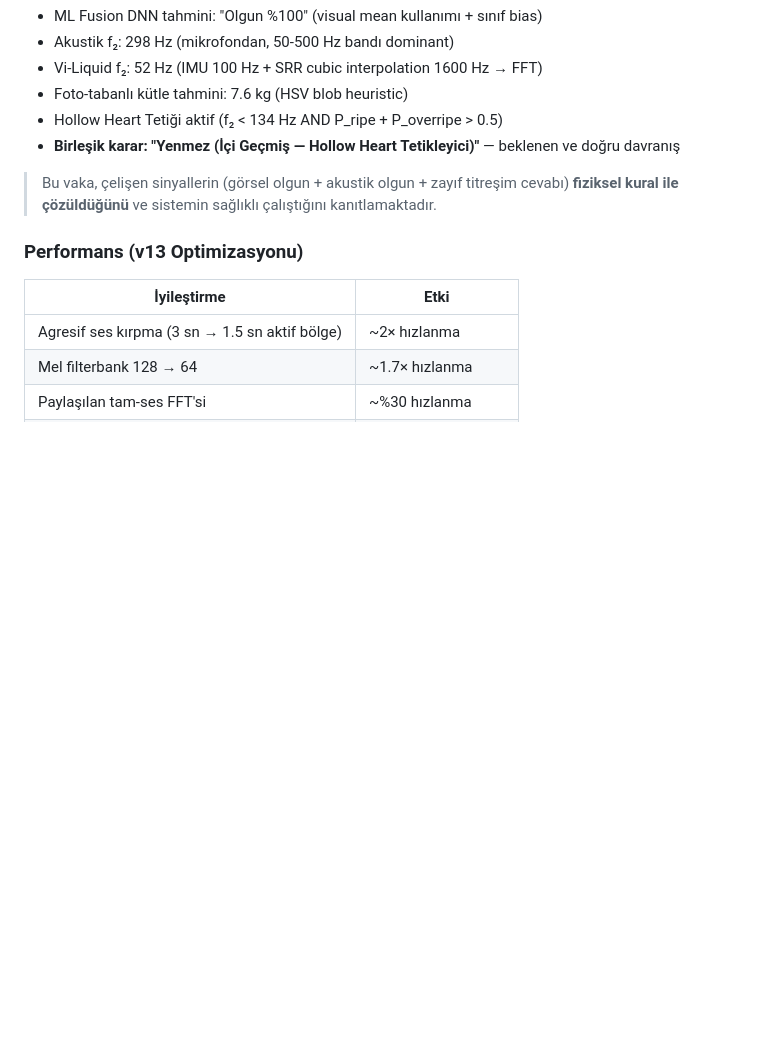
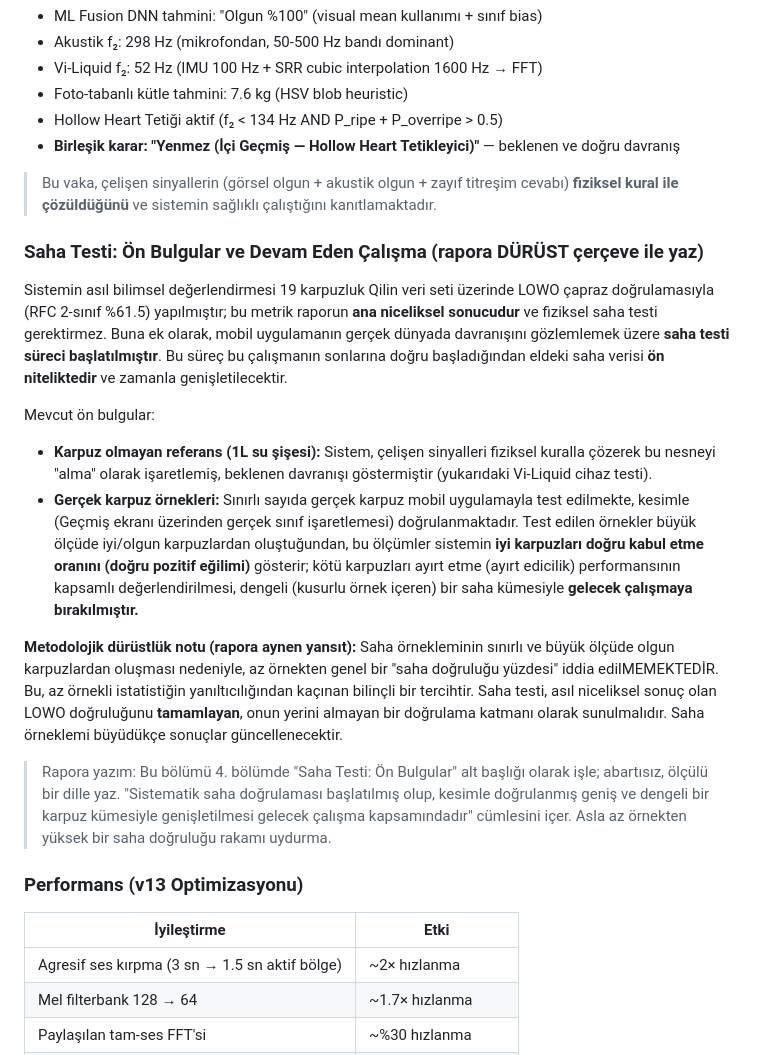
Before and after one commit to MYusufTOSUN/WatermelonAI, a Markdown page: rapor/MASTER_PROMPT.md, the part around one of its changes. Rendered like a GitHub page; blank space fills up the shorter version.

```diff
--- a/rapor/MASTER_PROMPT.md
+++ b/rapor/MASTER_PROMPT.md
@@ -193,6 +193,18 @@ v12 sürümü Samsung Galaxy seri Android cihaz üzerinde test edildi. Karpuz ol
 
 > Bu vaka, çelişen sinyallerin (görsel olgun + akustik olgun + zayıf titreşim cevabı) **fiziksel kural ile çözüldüğünü** ve sistemin sağlıklı çalıştığını kanıtlamaktadır.
 
+### Saha Testi: Ön Bulgular ve Devam Eden Çalışma (rapora DÜRÜST çerçeve ile yaz)
+
+Sistemin asıl bilimsel değerlendirmesi 19 karpuzluk Qilin veri seti üzerinde LOWO çapraz doğrulamasıyla (RFC 2-sınıf %61.5) yapılmıştır; bu metrik raporun **ana niceliksel sonucudur** ve fiziksel saha testi gerektirmez. Buna ek olarak, mobil uygulamanın gerçek dünyada davranışını gözlemlemek üzere **saha testi süreci başlatılmıştır**. Bu süreç bu çalışmanın sonlarına doğru başladığından eldeki saha verisi **ön niteliktedir** ve zamanla genişletilecektir.
+
+Mevcut ön bulgular:
+- **Karpuz olmayan referans (1L su şişesi):** Sistem, çelişen sinyalleri fiziksel kuralla çözerek bu nesneyi "alma" olarak işaretlemiş, beklenen davranışı göstermiştir (yukarıdaki Vi-Liquid cihaz testi).
+- **Gerçek karpuz örnekleri:** Sınırlı sayıda gerçek karpuz mobil uygulamayla test edilmekte, kesimle (Geçmiş ekranı üzerinden gerçek sınıf işaretlemesi) doğrulanmaktadır. Test edilen örnekler büyük ölçüde iyi/olgun karpuzlardan oluştuğundan, bu ölçümler sistemin **iyi karpuzları doğru kabul etme oranını (doğru pozitif eğilimi)** gösterir; kötü karpuzları ayırt etme (ayırt edicilik) performansının kapsamlı değerlendirilmesi, dengeli (kusurlu örnek içeren) bir saha kümesiyle **gelecek çalışmaya bırakılmıştır.**
+
+**Metodolojik dürüstlük notu (rapora aynen yansıt):** Saha örnekleminin sınırlı ve büyük ölçüde olgun karpuzlardan oluşması nedeniyle, az örnekten genel bir "saha doğruluğu yüzdesi" iddia edilMEMEKTEDİR. Bu, az örnekli istatistiğin yanıltıcılığından kaçınan bilinçli bir tercihtir. Saha testi, asıl niceliksel sonuç olan LOWO doğruluğunu **tamamlayan**, onun yerini almayan bir doğrulama katmanı olarak sunulmalıdır. Saha örneklemi büyüdükçe sonuçlar güncellenecektir.
+
+> Rapora yazım: Bu bölümü 4. bölümde "Saha Testi: Ön Bulgular" alt başlığı olarak işle; abartısız, ölçülü bir dille yaz. "Sistematik saha doğrulaması başlatılmış olup, kesimle doğrulanmış geniş ve dengeli bir karpuz kümesiyle genişletilmesi gelecek çalışma kapsamındadır" cümlesini içer. Asla az örnekten yüksek bir saha doğruluğu rakamı uydurma.
+
 ### Performans (v13 Optimizasyonu)
 | İyileştirme | Etki |
 |---|---|
```
Also changed, not shown: other parts of rapor/MASTER_PROMPT.md (+18 -9 lines).
